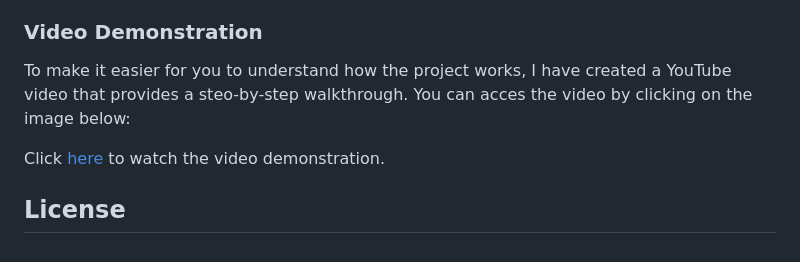
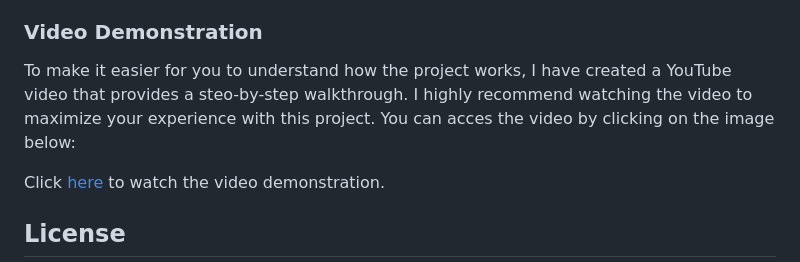
Before and after one commit to ayoamrit/PlayLand, a Markdown page: README.md, the part around the change. Drawn GitHub-style.

```diff
--- a/README.md
+++ b/README.md
@@ -37,7 +37,7 @@ Feel Free to explore the different pages, add games to the shopping cart, contac
  ## Usuage
 A visual guide is provided to help you get started with using this project effectively. I have prepared a concise video demonstration that showcases the key features and functionality of this project.
 ### Video Demonstration
-To make it easier for you to understand how the project works, I have created a YouTube video that provides a steo-by-step walkthrough. You can acces the video by clicking on the image below:
+To make it easier for you to understand how the project works, I have created a YouTube video that provides a steo-by-step walkthrough. I highly recommend watching the video to maximize your experience with this project. You can acces the video by clicking on the image below:
 
  Click [here](https://youtu.be/gkEnEX4bapI) to watch the video demonstration.
  ## License
```
